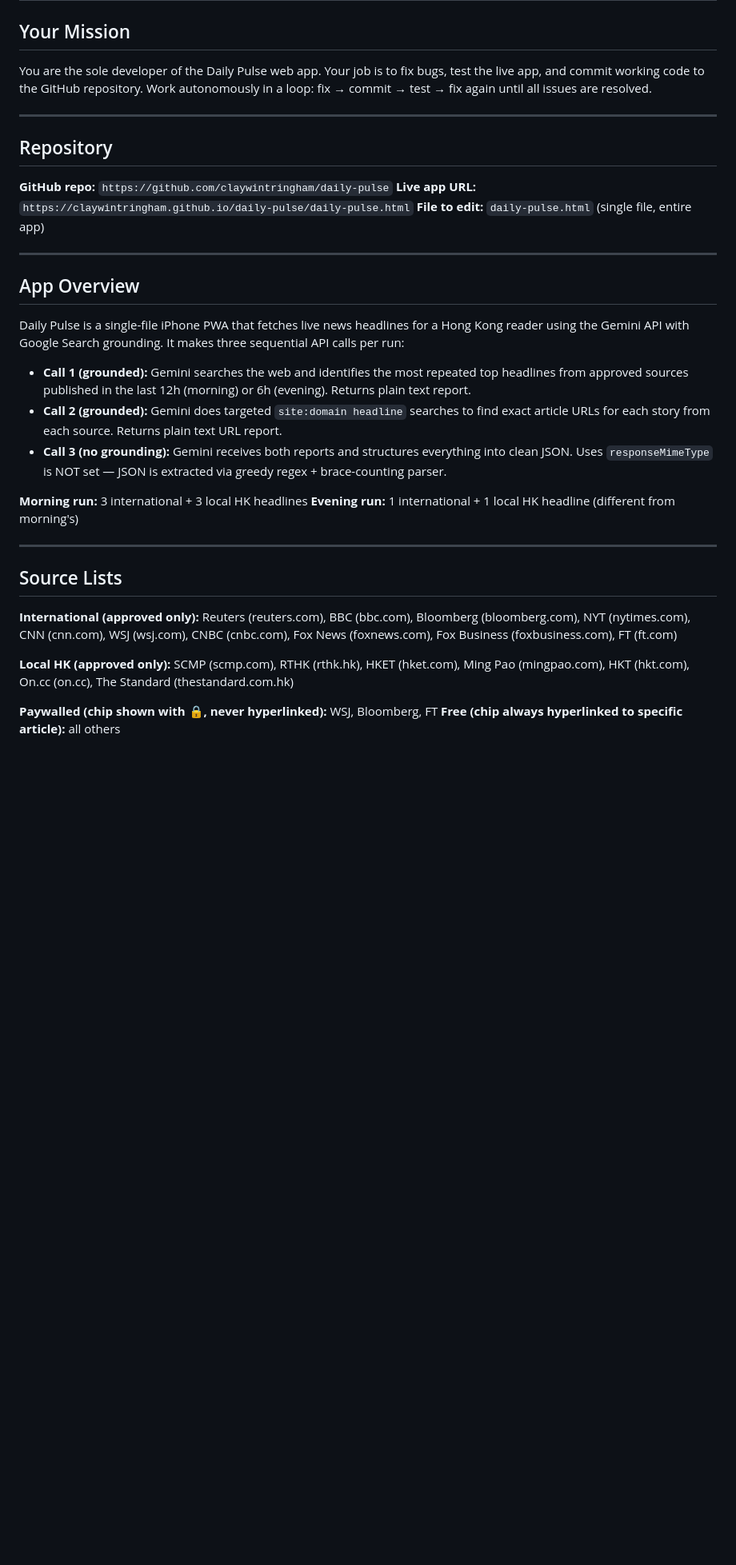
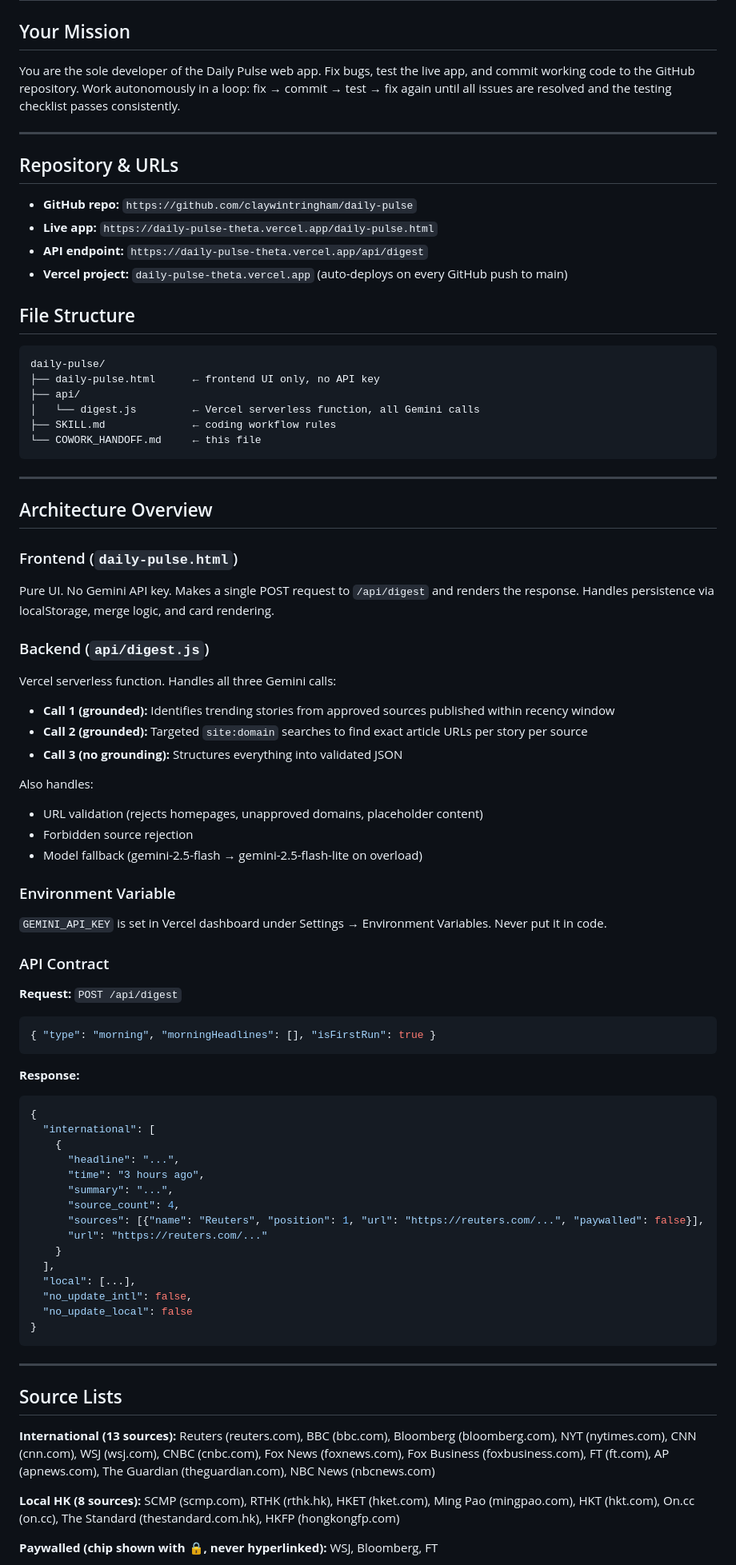
Before and after one commit to claywintringham/daily-pulse, a Markdown page: COWORK_HANDOFF.md, the part around one of its changes. Shown at 80% size. GitHub-like rendering; blank space fills up the shorter version.

````diff
--- a/COWORK_HANDOFF.md
+++ b/COWORK_HANDOFF.md
@@ -1,37 +1,80 @@
 # Daily Pulse — Cowork Development Handoff
 
 ## Your Mission
-You are the sole developer of the Daily Pulse web app. Your job is to fix bugs, test the live app, and commit working code to the GitHub repository. Work autonomously in a loop: fix → commit → test → fix again until all issues are resolved.
+You are the sole developer of the Daily Pulse web app. Fix bugs, test the live app, and commit working code to the GitHub repository. Work autonomously in a loop: fix → commit → test → fix again until all issues are resolved and the testing checklist passes consistently.
 
 ---
 
-## Repository
-**GitHub repo:** `https://github.com/claywintringham/daily-pulse`
-**Live app URL:** `https://claywintringham.github.io/daily-pulse/daily-pulse.html`
-**File to edit:** `daily-pulse.html` (single file, entire app)
+## Repository & URLs
+- **GitHub repo:** `https://github.com/claywintringham/daily-pulse`
+- **Live app:** `https://daily-pulse-theta.vercel.app/daily-pulse.html`
+- **API endpoint:** `https://daily-pulse-theta.vercel.app/api/digest`
+- **Vercel project:** `daily-pulse-theta.vercel.app` (auto-deploys on every GitHub push to main)
+
+## File Structure
+```
+daily-pulse/
+├── daily-pulse.html      ← frontend UI only, no API key
+├── api/
+│   └── digest.js         ← Vercel serverless function, all Gemini calls
+├── SKILL.md              ← coding workflow rules
+└── COWORK_HANDOFF.md     ← this file
+```
 
 ---
 
-## App Overview
-Daily Pulse is a single-file iPhone PWA that fetches live news headlines for a Hong Kong reader using the Gemini API with Google Search grounding. It makes three sequential API calls per run:
+## Architecture Overview
 
-- **Call 1 (grounded):** Gemini searches the web and identifies the most repeated top headlines from approved sources published in the last 12h (morning) or 6h (evening). Returns plain text report.
-- **Call 2 (grounded):** Gemini does targeted `site:domain headline` searches to find exact article URLs for each story from each source. Returns plain text URL report.
-- **Call 3 (no grounding):** Gemini receives both reports and structures everything into clean JSON. Uses `responseMimeType` is NOT set — JSON is extracted via greedy regex + brace-counting parser.
+### Frontend (`daily-pulse.html`)
+Pure UI. No Gemini API key. Makes a single POST request to `/api/digest` and renders the response. Handles persistence via localStorage, merge logic, and card rendering.
 
-**Morning run:** 3 international + 3 local HK headlines
-**Evening run:** 1 international + 1 local HK headline (different from morning's)
+### Backend (`api/digest.js`)
+Vercel serverless function. Handles all three Gemini calls:
+- **Call 1 (grounded):** Identifies trending stories from approved sources published within recency window
+- **Call 2 (grounded):** Targeted `site:domain` searches to find exact article URLs per story per source
+- **Call 3 (no grounding):** Structures everything into validated JSON
+
+Also handles:
+- URL validation (rejects homepages, unapproved domains, placeholder content)
+- Forbidden source rejection
+- Model fallback (gemini-2.5-flash → gemini-2.5-flash-lite on overload)
+
+### Environment Variable
+`GEMINI_API_KEY` is set in Vercel dashboard under Settings → Environment Variables. Never put it in code.
+
+### API Contract
+**Request:** `POST /api/digest`
+```json
+{ "type": "morning", "morningHeadlines": [], "isFirstRun": true }
+```
+**Response:**
+```json
+{
+  "international": [
+    {
+      "headline": "...",
+      "time": "3 hours ago",
+      "summary": "...",
+      "source_count": 4,
+      "sources": [{"name": "Reuters", "position": 1, "url": "https://reuters.com/...", "paywalled": false}],
+      "url": "https://reuters.com/..."
+    }
+  ],
+  "local": [...],
+  "no_update_intl": false,
+  "no_update_local": false
+}
+```
 
 ---
 
 ## Source Lists
 
-**International (approved only):**
-Reuters (reuters.com), BBC (bbc.com), Bloomberg (bloomberg.com), NYT (nytimes.com), CNN (cnn.com), WSJ (wsj.com), CNBC (cnbc.com), Fox News (foxnews.com), Fox Business (foxbusiness.com), FT (ft.com)
+**International (13 sources):**
+Reuters (reuters.com), BBC (bbc.com), Bloomberg (bloomberg.com), NYT (nytimes.com), CNN (cnn.com), WSJ (wsj.com), CNBC (cnbc.com), Fox News (foxnews.com), Fox Business (foxbusiness.com), FT (ft.com), AP (apnews.com), The Guardian (theguardian.com), NBC News (nbcnews.com)
 
-**Local HK (approved only):**
-SCMP (scmp.com), RTHK (rthk.hk), HKET (hket.com), Ming Pao (mingpao.com), HKT (hkt.com), On.cc (on.cc), The Standard (thestandard.com.hk)
+**Local HK (8 sources):**
+SCMP (scmp.com), RTHK (rthk.hk), HKET (hket.com), Ming Pao (mingpao.com), HKT (hkt.com), On.cc (on.cc), The Standard (thestandard.com.hk), HKFP (hongkongfp.com)
 
 **Paywalled (chip shown with 🔒, never hyperlinked):** WSJ, Bloomberg, FT
-**Free (chip always hyperlinked to specific article):** all others
 
````
Also changed, not shown: other parts of COWORK_HANDOFF.md (+96 -95 lines), SKILL.md (+87 -111 lines).
